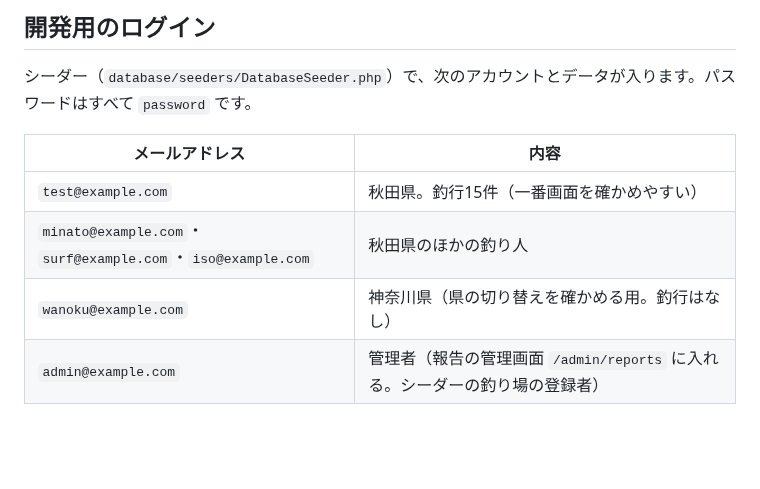
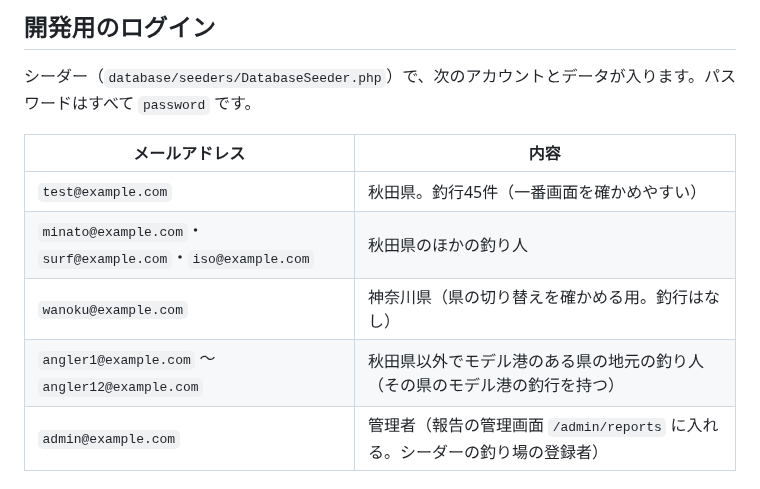
Before and after one commit to kazuyuki-a-dev/fishing-log, a Markdown page: README.md, the part around one of its changes. Rendered like a GitHub page; blank space fills up the shorter version.

```diff
--- a/README.md
+++ b/README.md
@@ -228,9 +228,10 @@ cp .env.example .env
 
 | メールアドレス                                              | 内容                                                                         |
 | ----------------------------------------------------------- | ---------------------------------------------------------------------------- |
-| `test@example.com`                                          | 秋田県。釣行15件（一番画面を確かめやすい）                               |
+| `test@example.com`                                          | 秋田県。釣行45件（一番画面を確かめやすい）                                   |
 | `minato@example.com`・`surf@example.com`・`iso@example.com` | 秋田県のほかの釣り人                                                         |
 | `wanoku@example.com`                                        | 神奈川県（県の切り替えを確かめる用。釣行はなし）                             |
+| `angler1@example.com` 〜 `angler12@example.com`             | 秋田県以外でモデル港のある県の地元の釣り人（その県のモデル港の釣行を持つ）   |
 | `admin@example.com`                                         | 管理者（報告の管理画面 `/admin/reports` に入れる。シーダーの釣り場の登録者） |
 
 ### 釣り場（実在の港と湖）
```
Also changed, not shown: other parts of README.md (+3 -2 lines), CLAUDE.md (+4 -4 lines), docs/decisions.md (+3 -0 lines), docs/images/screen-converter.png, docs/images/screen-dashboard.png, docs/images/screen-feed.png, docs/images/screen-karte.png, docs/images/screen-mobile-karte.png, docs/images/screen-planner.png.
